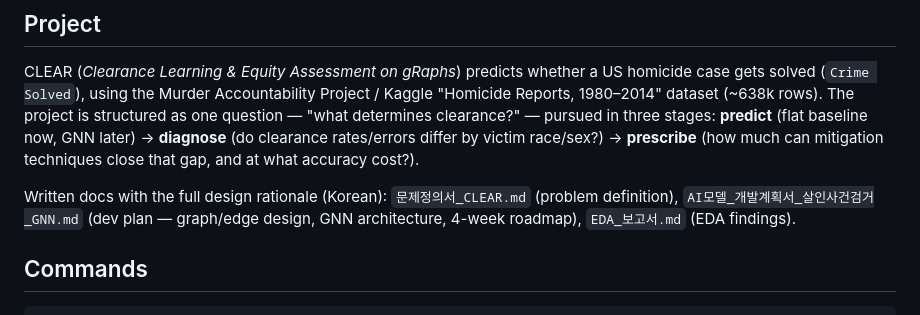
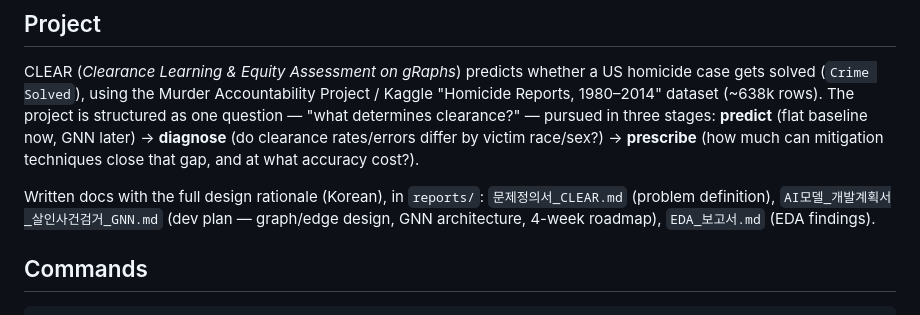
Before and after one commit to ayj9665-wq/CLEAR, a Markdown page: CLAUDE.md, the part around the change. Rendered like a GitHub page.

Commit message:
Fix CLAUDE.md doc paths after reports/ move
Co-Authored-By: Claude Sonnet 5 <noreply@anthropic.com>

```diff
--- a/CLAUDE.md
+++ b/CLAUDE.md
@@ -12,10 +12,10 @@ stages: **predict** (flat baseline now, GNN later) → **diagnose** (do clearanc
 rates/errors differ by victim race/sex?) → **prescribe** (how much can mitigation
 techniques close that gap, and at what accuracy cost?).
 
-Written docs with the full design rationale (Korean): `문제정의서_CLEAR.md`
-(problem definition), `AI모델_개발계획서_살인사건검거_GNN.md` (dev plan —
-graph/edge design, GNN architecture, 4-week roadmap), `EDA_보고서.md` (EDA
-findings).
+Written docs with the full design rationale (Korean), in `reports/`:
+`문제정의서_CLEAR.md` (problem definition), `AI모델_개발계획서_살인사건검거_GNN.md`
+(dev plan — graph/edge design, GNN architecture, 4-week roadmap),
+`EDA_보고서.md` (EDA findings).
 
 ## Commands
 
```
